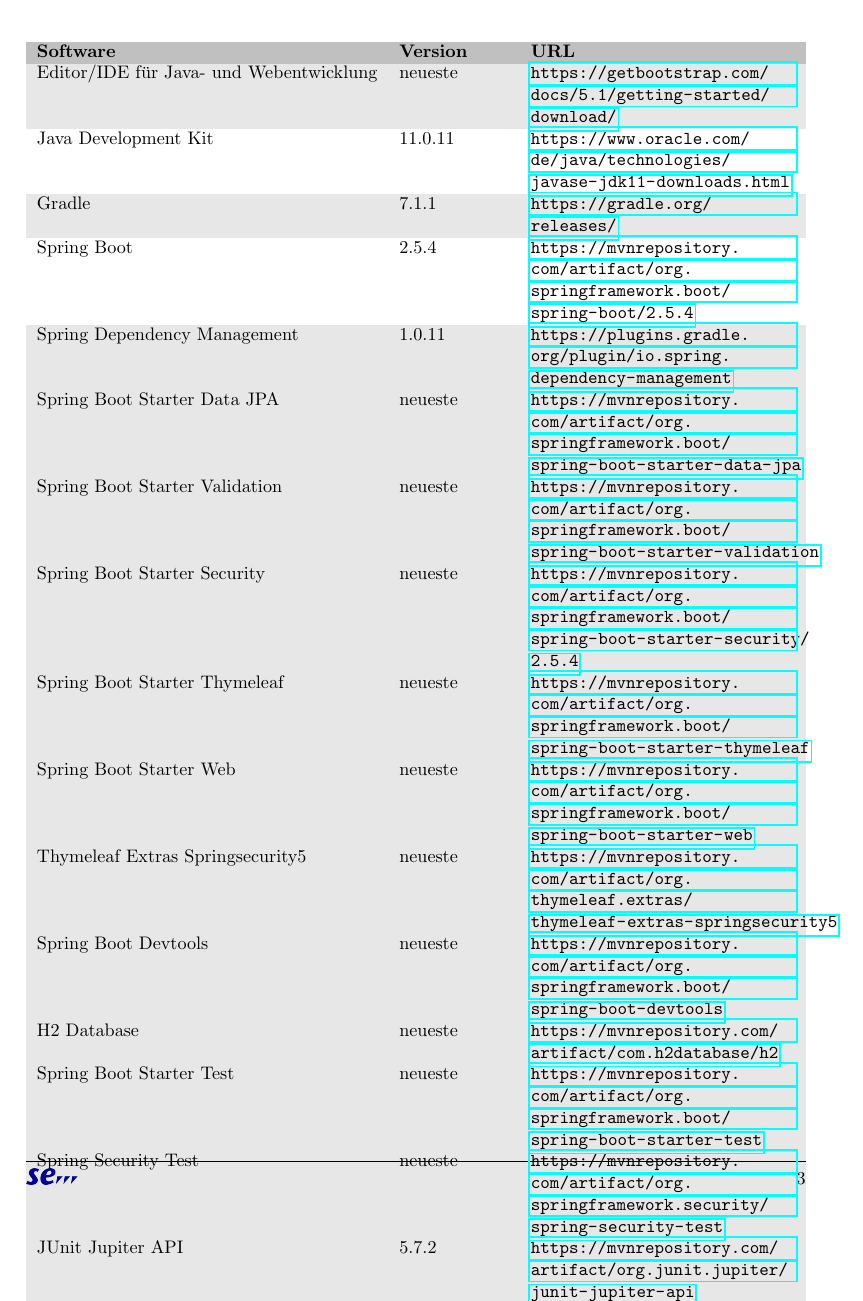
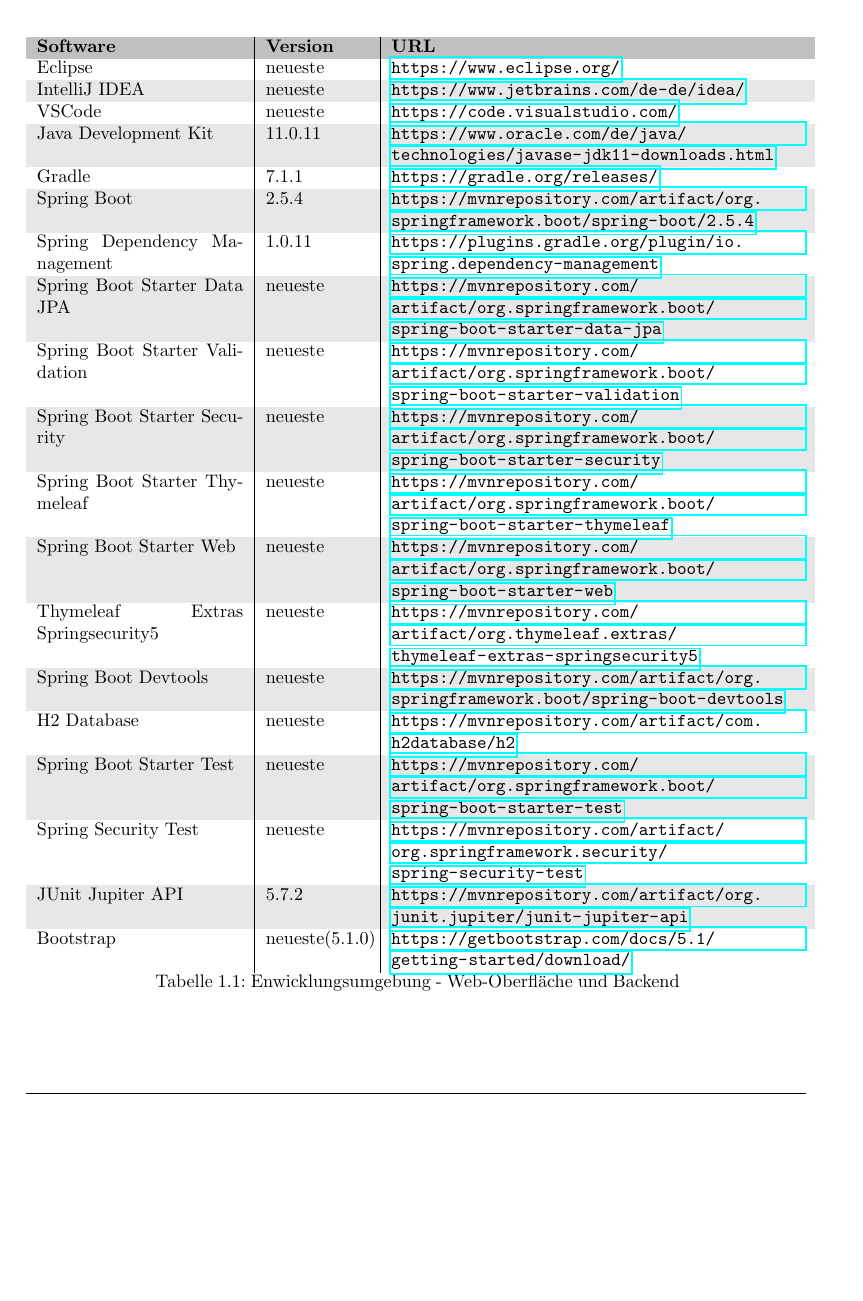
Before and after one commit to atakan-kara99/SmartBuildingSolutions, a LaTeX document (Entwurfsdoku/entwurfsdoku.tex, which reads Entwurfsdoku/kapitel/einleitung.tex): part of page 7 of 19 before the commit and part of page 6 of 18 after it, cut so that both start at the same text, the shorter picture padded with empty space. Compiled offline with pdfLaTeX.

Commit message:
Edit to list of tools and software (web)

```diff
--- a/Entwurfsdoku/kapitel/einleitung.tex
+++ b/Entwurfsdoku/kapitel/einleitung.tex
@@ -12,63 +12,61 @@
 \newpage
 \section{Entwicklungsumgebung}\label{sec:entwicklungsumgebung}
 
-\begin{table}[h]
 \centering
-	\begin{tabularx}{\textwidth}{l l X}
-		\rowcolor[HTML]{C0C0C0}
-		\textbf{Software} & \textbf{Version} & \textbf{URL} \\
-        \rowcolor[HTML]{E7E7E7}
-		    Editor/IDE für Java- und Webentwicklung & neueste & \url{https://getbootstrap.com/docs/5.1/getting-started/download/} \\
-		Java Development Kit & 11.0.11 & \url{https://www.oracle.com/de/java/technologies/javase-jdk11-downloads.html} \\
-		\rowcolor[HTML]{E7E7E7}
-		Gradle & 7.1.1 & \url{https://gradle.org/releases/} \\
-		Spring Boot & 2.5.4 & \url{https://mvnrepository.com/artifact/org.springframework.boot/spring-boot/2.5.4} \\
-		\rowcolor[HTML]{E7E7E7}
-			Spring Dependency Management & 1.0.11 & \url{https://plugins.gradle.org/plugin/io.spring.dependency-management} \\
-        \rowcolor[HTML]{E7E7E7}
-            Spring Boot Starter Data JPA & neueste & \url{https://mvnrepository.com/artifact/org.springframework.boot/spring-boot-starter-data-jpa} \\
-        \rowcolor[HTML]{E7E7E7}
-            Spring Boot Starter Validation & neueste & \url{https://mvnrepository.com/artifact/org.springframework.boot/spring-boot-starter-validation} \\
-        \rowcolor[HTML]{E7E7E7}
-            Spring Boot Starter Security & neueste & \url{https://mvnrepository.com/artifact/org.springframework.boot/spring-boot-starter-security/2.5.4} \\
-        \rowcolor[HTML]{E7E7E7}
-            Spring Boot Starter Thymeleaf & neueste & \url{https://mvnrepository.com/artifact/org.springframework.boot/spring-boot-starter-thymeleaf} \\
-        \rowcolor[HTML]{E7E7E7}
-            Spring Boot Starter Web & neueste & \url{https://mvnrepository.com/artifact/org.springframework.boot/spring-boot-starter-web} \\
-        \rowcolor[HTML]{E7E7E7}
-            Thymeleaf Extras Springsecurity5 & neueste & \url{https://mvnrepository.com/artifact/org.thymeleaf.extras/thymeleaf-extras-springsecurity5} \\
-        \rowcolor[HTML]{E7E7E7}
-            Spring Boot Devtools & neueste & \url{https://mvnrepository.com/artifact/org.springframework.boot/spring-boot-devtools} \\
-        \rowcolor[HTML]{E7E7E7}
-            H2 Database & neueste & \url{https://mvnrepository.com/artifact/com.h2database/h2} \\
-        \rowcolor[HTML]{E7E7E7}
-            Spring Boot Starter Test & neueste & \url{https://mvnrepository.com/artifact/org.springframework.boot/spring-boot-starter-test} \\
-        \rowcolor[HTML]{E7E7E7}
-            Spring Security Test & neueste & \url{https://mvnrepository.com/artifact/org.springframework.security/spring-security-test} \\
-        \rowcolor[HTML]{E7E7E7}
-            JUnit Jupiter API & 5.7.2 & \url{https://mvnrepository.com/artifact/org.junit.jupiter/junit-jupiter-api} \\
-        \rowcolor[HTML]{E7E7E7}
-		    Bootstrap & neueste(5.1.0) & \url{https://getbootstrap.com/docs/5.1/getting-started/download/} \\
-	\end{tabularx}
+\begin{longtable}[h]{p{4cm} | p{2cm} | p{8cm}}
     \caption{Enwicklungsumgebung - Web-Oberfl\"ache und Backend}
     \label{table:entwicklungsumgebung}
-\end{table}
+    \endlastfoot
+    \multicolumn{3}{r}{{Weitergeführt auf der folgenden Seite}}                                                                                            \\
+    \endfoot
+    \endhead
+    \rowcolor[HTML]{C0C0C0}
+    \textbf{Software}                & \textbf{Version} & \textbf{URL}                                                                                     \\
+    Eclipse                          & neueste          & \url{https://www.eclipse.org/}                                                                   \\
+    \rowcolor[HTML]{E7E7E7}
+    IntelliJ IDEA                    & neueste          & \url{https://www.jetbrains.com/de-de/idea/}                                                      \\
+    VSCode                           & neueste          & \url{https://code.visualstudio.com/}                                                             \\
+    \rowcolor[HTML]{E7E7E7}
+    Java Development Kit             & 11.0.11          & \url{https://www.oracle.com/de/java/technologies/javase-jdk11-downloads.html}                    \\
+    Gradle                           & 7.1.1            & \url{https://gradle.org/releases/}                                                               \\
+    \rowcolor[HTML]{E7E7E7}
+    Spring Boot                      & 2.5.4            & \url{https://mvnrepository.com/artifact/org.springframework.boot/spring-boot/2.5.4}              \\
+    Spring Dependency Management     & 1.0.11           & \url{https://plugins.gradle.org/plugin/io.spring.dependency-management}                          \\
+    \rowcolor[HTML]{E7E7E7}
+    Spring Boot Starter Data JPA     & neueste          & \url{https://mvnrepository.com/artifact/org.springframework.boot/spring-boot-starter-data-jpa}   \\
+    Spring Boot Starter Validation   & neueste          & \url{https://mvnrepository.com/artifact/org.springframework.boot/spring-boot-starter-validation} \\
+    \rowcolor[HTML]{E7E7E7}
+    Spring Boot Starter Security     & neueste          & \url{https://mvnrepository.com/artifact/org.springframework.boot/spring-boot-starter-security}   \\
+    Spring Boot Starter Thymeleaf    & neueste          & \url{https://mvnrepository.com/artifact/org.springframework.boot/spring-boot-starter-thymeleaf}  \\
+    \rowcolor[HTML]{E7E7E7}
+    Spring Boot Starter Web          & neueste          & \url{https://mvnrepository.com/artifact/org.springframework.boot/spring-boot-starter-web}        \\
+    Thymeleaf Extras Springsecurity5 & neueste          & \url{https://mvnrepository.com/artifact/org.thymeleaf.extras/thymeleaf-extras-springsecurity5}   \\
+    \rowcolor[HTML]{E7E7E7}
+    Spring Boot Devtools             & neueste          & \url{https://mvnrepository.com/artifact/org.springframework.boot/spring-boot-devtools}           \\
+    H2 Database                      & neueste          & \url{https://mvnrepository.com/artifact/com.h2database/h2}                                       \\
+    \rowcolor[HTML]{E7E7E7}
+    Spring Boot Starter Test         & neueste          & \url{https://mvnrepository.com/artifact/org.springframework.boot/spring-boot-starter-test}       \\
+    Spring Security Test             & neueste          & \url{https://mvnrepository.com/artifact/org.springframework.security/spring-security-test}       \\
+    \rowcolor[HTML]{E7E7E7}
+    JUnit Jupiter API                & 5.7.2            & \url{https://mvnrepository.com/artifact/org.junit.jupiter/junit-jupiter-api}                     \\
+    Bootstrap                        & neueste(5.1.0)   & \url{https://getbootstrap.com/docs/5.1/getting-started/download/}                                \\
+\end{longtable}
 
 \begin{table}[h]
     \centering
     \begin{tabularx}{\textwidth}{l l X}
         \rowcolor[HTML]{C0C0C0}
-		\textbf{Software} & \textbf{Version} & \textbf{URL} \\
-		Java Development Kit & 11.0.11 & \url{https://www.oracle.com/de/java/technologies/javase-jdk11-downloads.html} \\
+        \textbf{Software}    & \textbf{Version} & \textbf{URL}                                                                  \\
+        Java Development Kit & 11.0.11          & \url{https://www.oracle.com/de/java/technologies/javase-jdk11-downloads.html} \\
         \rowcolor[HTML]{E7E7E7}
-		Software X & Version X & URL X \\
-		Software X & Version X & URL X \\
+        Software X           & Version X        & URL X                                                                         \\
+        Software X           & Version X        & URL X                                                                         \\
         \rowcolor[HTML]{E7E7E7}
-		Software X & Version X & URL X \\
-		Software X & Version X & URL X \\
+        Software X           & Version X        & URL X                                                                         \\
+        Software X           & Version X        & URL X                                                                         \\
         \rowcolor[HTML]{E7E7E7}
-		Software X & Version X & URL X \\
-		Software X & Version X & URL X \\
+        Software X           & Version X        & URL X                                                                         \\
+        Software X           & Version X        & URL X                                                                         \\
     \end{tabularx}
     \caption{Enwicklungsumgebung - mobile Applikation}
     \label{table:entwicklungsumgebung}
```
Lines whose indentation alone changed are shown as unchanged.
